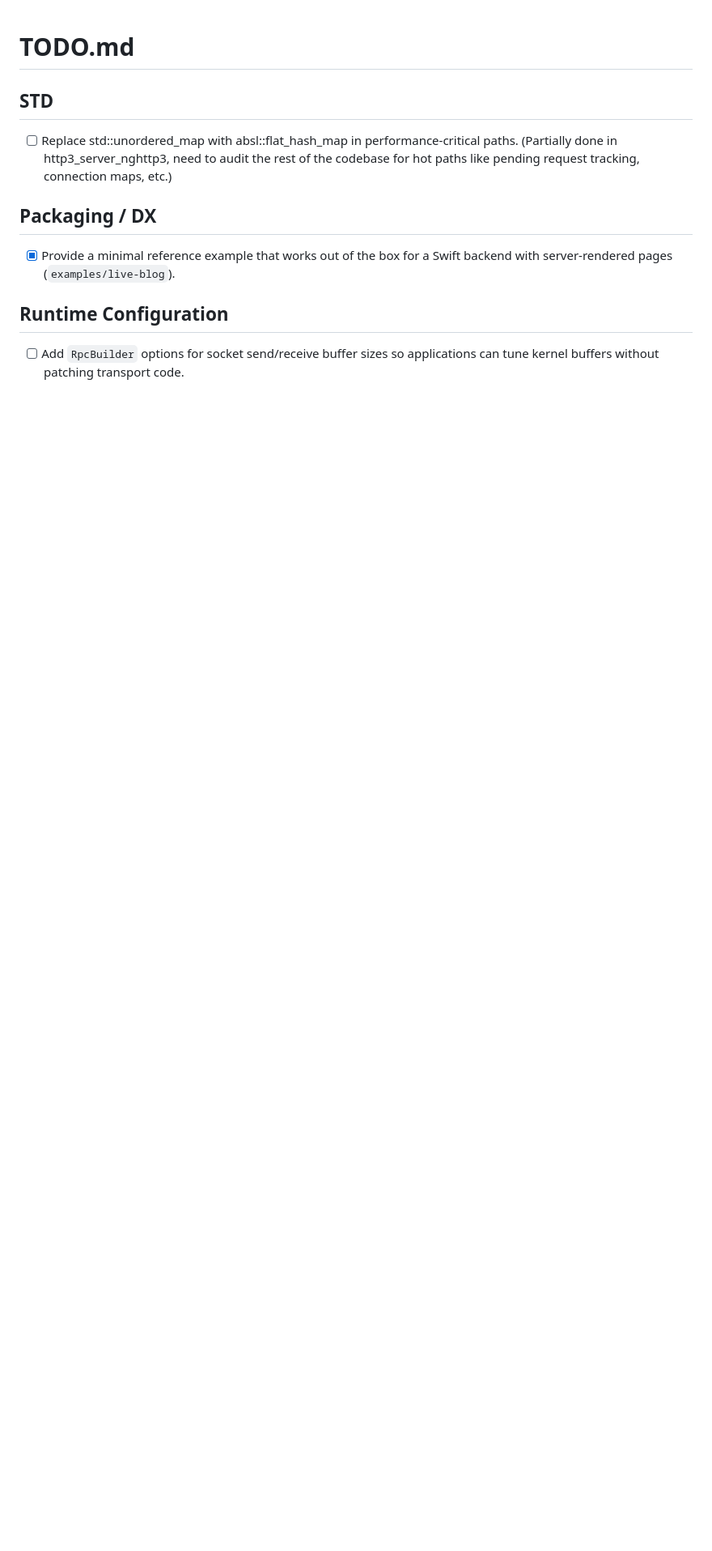
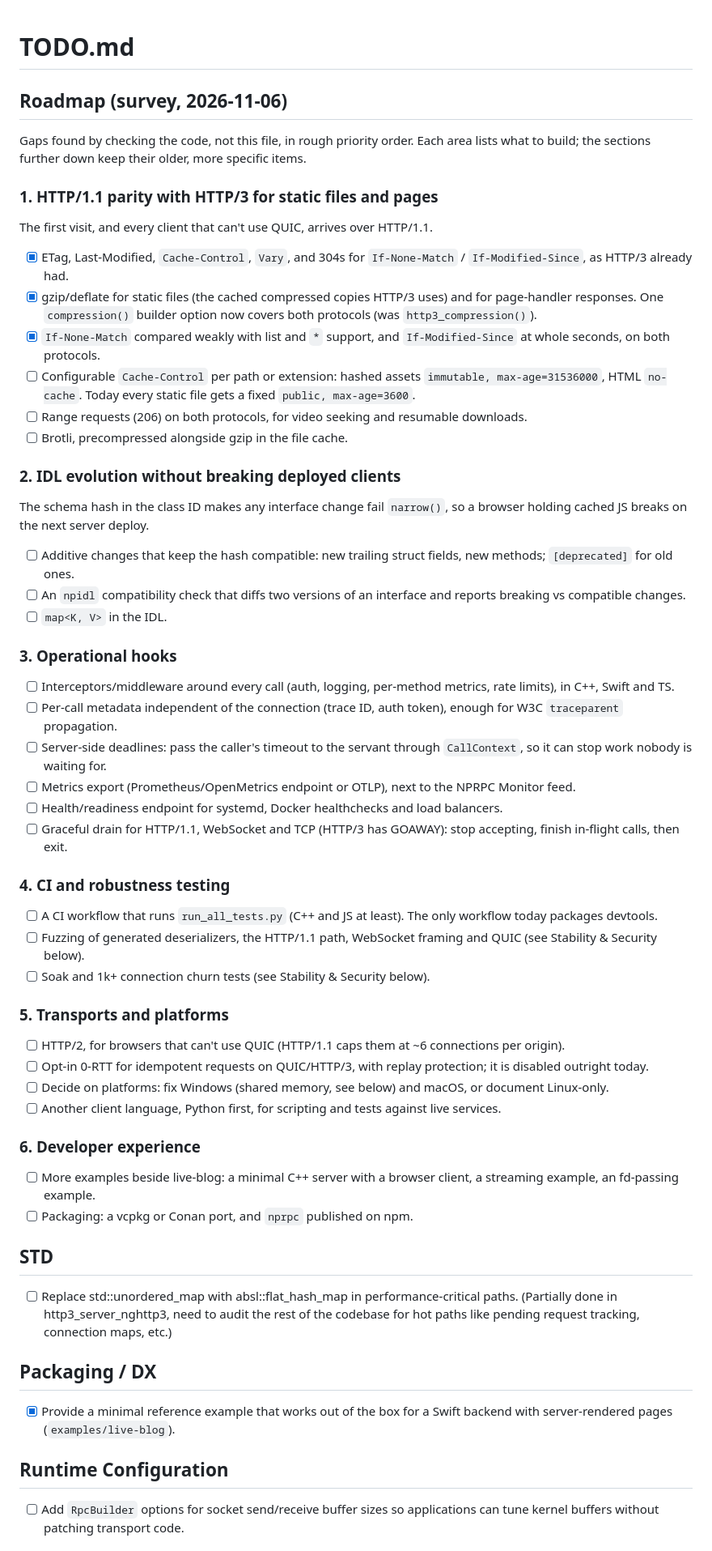
Before and after one commit to nikitapn/nprpc, a Markdown page: TODO.md, the part around one of its changes. Shown at 81% size. Rendered like a GitHub page; blank space fills up the shorter version.

Commit message:
Add a roadmap from a survey of what the project lacks
Six areas, in rough priority order, each checked against the code:
HTTP/1.1 parity with HTTP/3 (done apart from per-path Cache-Control,
Range requests and Brotli), IDL evolution without breaking deployed
clients, operational hooks, CI and robustness testing, transports and
platforms, and developer experience.

Also marks done what the survey found already done: mid-flight
cancellation on every transport, AbortSignal in the TS client, and
gzip and ETags in the HTTP/3 ideas table.

Co-Authored-By: Claude Opus 5.5 <noreply@anthropic.com>

```diff
--- a/TODO.md
+++ b/TODO.md
@@ -1,4 +1,71 @@
 # TODO.md
+
+## Roadmap (survey, 2026-11-06)
+
+Gaps found by checking the code, not this file, in rough priority order.
+Each area lists what to build; the sections further down keep their older,
+more specific items.
+
+### 1. HTTP/1.1 parity with HTTP/3 for static files and pages
+The first visit, and every client that can't use QUIC, arrives over HTTP/1.1.
+* [x] ETag, Last-Modified, `Cache-Control`, `Vary`, and 304s for
+  `If-None-Match` / `If-Modified-Since`, as HTTP/3 already had.
+* [x] gzip/deflate for static files (the cached compressed copies HTTP/3
+  uses) and for page-handler responses. One `compression()` builder option
+  now covers both protocols (was `http3_compression()`).
+* [x] `If-None-Match` compared weakly with list and `*` support, and
+  `If-Modified-Since` at whole seconds, on both protocols.
+* [ ] Configurable `Cache-Control` per path or extension: hashed assets
+  `immutable, max-age=31536000`, HTML `no-cache`. Today every static file gets
+  a fixed `public, max-age=3600`.
+* [ ] Range requests (206) on both protocols, for video seeking and resumable
+  downloads.
+* [ ] Brotli, precompressed alongside gzip in the file cache.
+
+### 2. IDL evolution without breaking deployed clients
+The schema hash in the class ID makes any interface change fail `narrow()`,
+so a browser holding cached JS breaks on the next server deploy.
+* [ ] Additive changes that keep the hash compatible: new trailing struct
+  fields, new methods; `[deprecated]` for old ones.
+* [ ] An `npidl` compatibility check that diffs two versions of an interface
+  and reports breaking vs compatible changes.
+* [ ] `map<K, V>` in the IDL.
+
+### 3. Operational hooks
+* [ ] Interceptors/middleware around every call (auth, logging, per-method
+  metrics, rate limits), in C++, Swift and TS.
+* [ ] Per-call metadata independent of the connection (trace ID, auth token),
+  enough for W3C `traceparent` propagation.
+* [ ] Server-side deadlines: pass the caller's timeout to the servant through
+  `CallContext`, so it can stop work nobody is waiting for.
+* [ ] Metrics export (Prometheus/OpenMetrics endpoint or OTLP), next to the
+  NPRPC Monitor feed.
+* [ ] Health/readiness endpoint for systemd, Docker healthchecks and load
+  balancers.
+* [ ] Graceful drain for HTTP/1.1, WebSocket and TCP (HTTP/3 has GOAWAY):
+  stop accepting, finish in-flight calls, then exit.
+
+### 4. CI and robustness testing
+* [ ] A CI workflow that runs `run_all_tests.py` (C++ and JS at least). The only
+  workflow today packages devtools.
+* [ ] Fuzzing of generated deserializers, the HTTP/1.1 path, WebSocket framing
+  and QUIC (see Stability & Security below).
+* [ ] Soak and 1k+ connection churn tests (see Stability & Security below).
+
+### 5. Transports and platforms
+* [ ] HTTP/2, for browsers that can't use QUIC (HTTP/1.1 caps them at ~6
+  connections per origin).
+* [ ] Opt-in 0-RTT for idempotent requests on QUIC/HTTP/3, with replay
+  protection; it is disabled outright today.
+* [ ] Decide on platforms: fix Windows (shared memory, see below) and macOS,
+  or document Linux-only.
+* [ ] Another client language, Python first, for scripting and tests against
+  live services.
+
+### 6. Developer experience
+* [ ] More examples beside live-blog: a minimal C++ server with a browser
+  client, a streaming example, an fd-passing example.
+* [ ] Packaging: a vcpkg or Conan port, and `nprpc` published on npm.
 
 ## STD
 * [ ] Replace std::unordered_map with absl::flat_hash_map in performance-critical paths. (Partially done in http3_server_nghttp3, need to audit the rest of the codebase for hot paths like pending request tracking, connection maps, etc.)
```
Also changed, not shown: other parts of TODO.md (+6 -6 lines).
